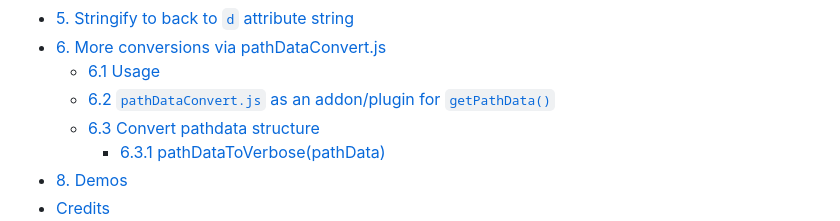
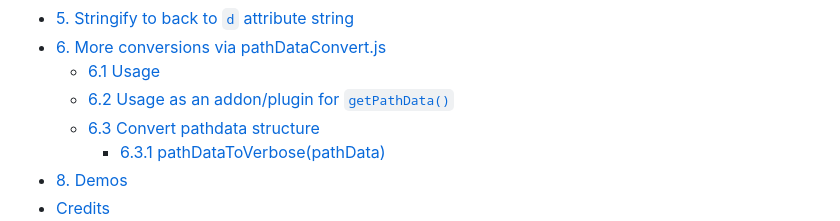
Before and after one commit to herrstrietzel/svg-parse-path-normalized, a Markdown page: README.md, the part around the change. Drawn GitHub-style.

Commit message:
reame update

```diff
--- a/README.md
+++ b/README.md
@@ -14,7 +14,7 @@ Parses path data from string including *fine-grained* normalisation and conversi
   * [5. Stringify to back to `d` attribute string](#5-stringify-to-back-to-d-attribute-string)
   * [6. More conversions via pathDataConvert.js](#6-more-conversions-via-pathdataconvertjs)
     + [6.1 Usage](#61-usage)
-    + [6.2 `pathDataConvert.js` as an addon/plugin for `getPathData()`](#62--pathdataconvertjs--as-an-addon-plugin-for-getpathdata)
+    + [6.2 Usage as an addon/plugin for `getPathData()`](#62-usage-as-an-addonplugin-for-getpathdata)
     + [6.3 Convert pathdata structure](#63-convert-pathdata-structure)
       - [6.3.1 pathDataToVerbose(pathData)](#631-pathdatatoverbose-pathdata)
   * [8. Demos](#8-demos)
```
